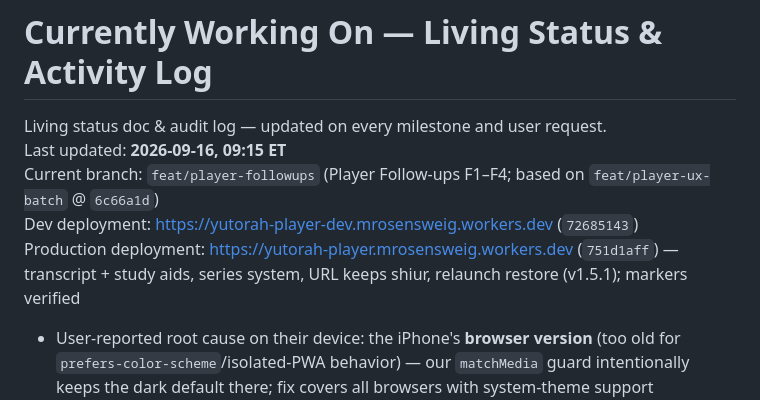
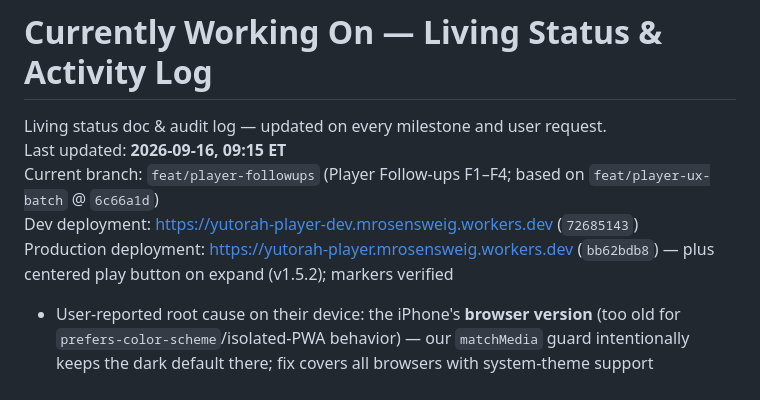
Before and after one commit to MosheRosensweig/yutorah_player, a Markdown page: CURRENTLY_WORKING_ON.md, the part around the change. GitHub-like rendering.

Commit message:
Notes: prod deploy bb62bdb8 (center play) (muse spark)
Done-by: muse-spark

```diff
--- a/CURRENTLY_WORKING_ON.md
+++ b/CURRENTLY_WORKING_ON.md
@@ -4,7 +4,7 @@ Living status doc & audit log — updated on every milestone and user request.
 Last updated: **2026-09-16, 09:15 ET**
 Current branch: `feat/player-followups` (Player Follow-ups F1–F4; based on `feat/player-ux-batch` @ `6c66a1d`)
 Dev deployment: [https://yutorah-player-dev.mrosensweig.workers.dev](https://yutorah-player-dev.mrosensweig.workers.dev) (`72685143`)
-Production deployment: [https://yutorah-player.mrosensweig.workers.dev](https://yutorah-player.mrosensweig.workers.dev) (`751d1aff`) — transcript + study aids, series system, URL keeps shiur, relaunch restore (v1.5.1); markers verified
+Production deployment: [https://yutorah-player.mrosensweig.workers.dev](https://yutorah-player.mrosensweig.workers.dev) (`bb62bdb8`) — plus centered play button on expand (v1.5.2); markers verified
 - User-reported root cause on their device: the iPhone's **browser version** (too old for `prefers-color-scheme`/isolated-PWA behavior) — our `matchMedia` guard intentionally keeps the dark default there; fix covers all browsers with system-theme support
 Tests: **5/5 test suites passing (100% green, 31/31 basic functionality checks)**
 Production status: **DEPLOYED & VERIFIED (HTTP 200 on both Dev & Prod)** — prod now serves Player UX Batch A–E + Follow-ups F1–F4 (main @ `1ed56f2`); no schema migration needed (clearHistory uses existing table)
```
